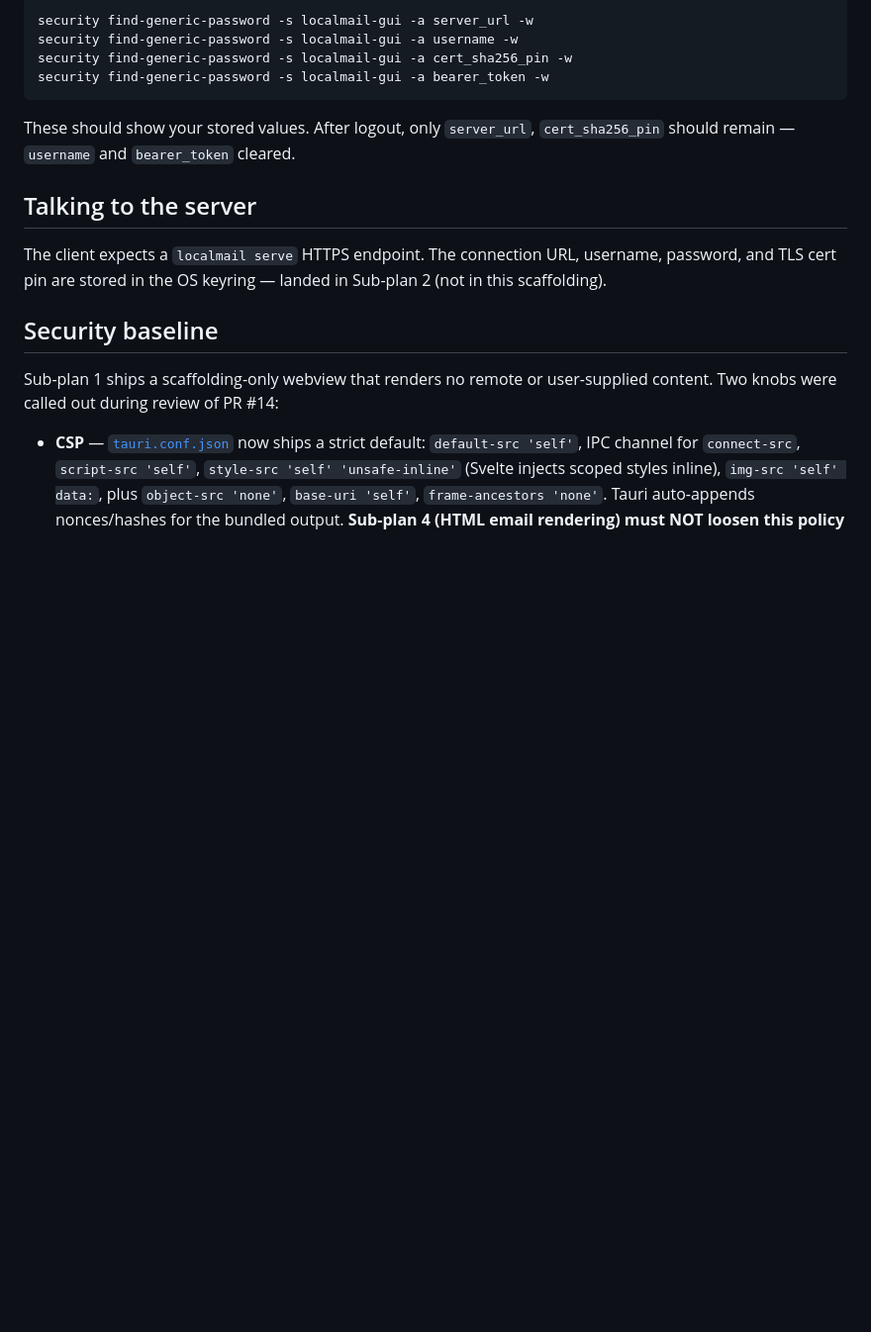
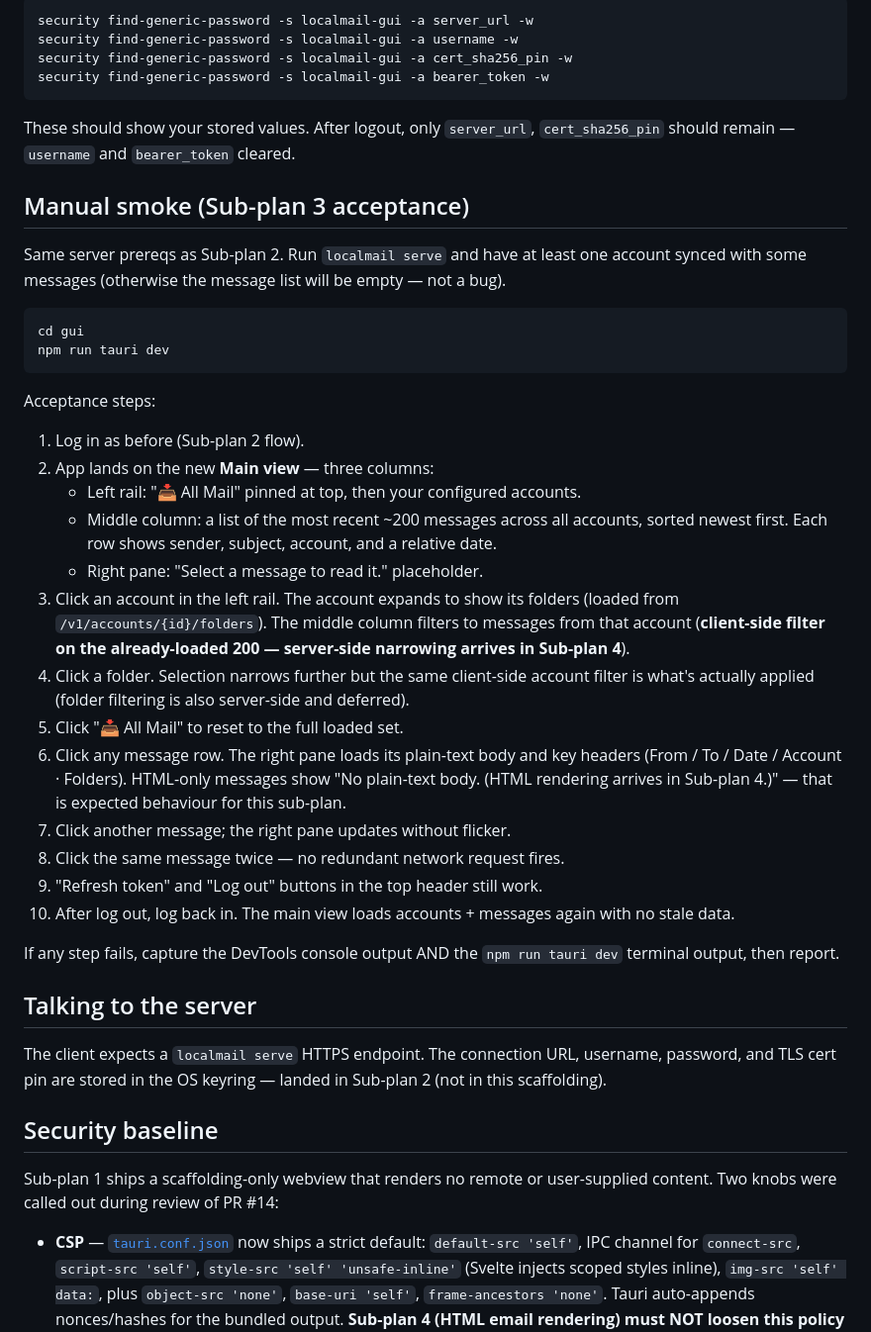
Before and after one commit to hherb/localmail, a Markdown page: gui/README.md, the part around the change. Shown at 99% size. Drawn GitHub-style; blank space fills up the shorter version.

Commit message:
docs(gui-client): Sub-plan 3 manual smoke acceptance steps

````diff
--- a/gui/README.md
+++ b/gui/README.md
@@ -103,6 +103,47 @@ security find-generic-password -s localmail-gui -a bearer_token -w
 These should show your stored values. After logout, only `server_url`, `cert_sha256_pin`
 should remain — `username` and `bearer_token` cleared.
 
+## Manual smoke (Sub-plan 3 acceptance)
+
+Same server prereqs as Sub-plan 2. Run `localmail serve` and have at least
+one account synced with some messages (otherwise the message list will be
+empty — not a bug).
+
+```bash
+cd gui
+npm run tauri dev
+```
+
+Acceptance steps:
+
+1. Log in as before (Sub-plan 2 flow).
+2. App lands on the new **Main view** — three columns:
+   - Left rail: "📥 All Mail" pinned at top, then your configured accounts.
+   - Middle column: a list of the most recent ~200 messages across all
+     accounts, sorted newest first. Each row shows sender, subject, account,
+     and a relative date.
+   - Right pane: "Select a message to read it." placeholder.
+3. Click an account in the left rail. The account expands to show its
+   folders (loaded from `/v1/accounts/{id}/folders`). The middle column
+   filters to messages from that account (**client-side filter on the
+   already-loaded 200 — server-side narrowing arrives in Sub-plan 4**).
+4. Click a folder. Selection narrows further but the same client-side
+   account filter is what's actually applied (folder filtering is also
+   server-side and deferred).
+5. Click "📥 All Mail" to reset to the full loaded set.
+6. Click any message row. The right pane loads its plain-text body and
+   key headers (From / To / Date / Account · Folders). HTML-only messages
+   show "No plain-text body. (HTML rendering arrives in Sub-plan 4.)" —
+   that is expected behaviour for this sub-plan.
+7. Click another message; the right pane updates without flicker.
+8. Click the same message twice — no redundant network request fires.
+9. "Refresh token" and "Log out" buttons in the top header still work.
+10. After log out, log back in. The main view loads accounts + messages
+    again with no stale data.
+
+If any step fails, capture the DevTools console output AND the `npm run
+tauri dev` terminal output, then report.
+
 ## Talking to the server
 
 The client expects a `localmail serve` HTTPS endpoint. The connection URL, username, password, and TLS cert pin are stored in the OS keyring — landed in Sub-plan 2 (not in this scaffolding).
````
